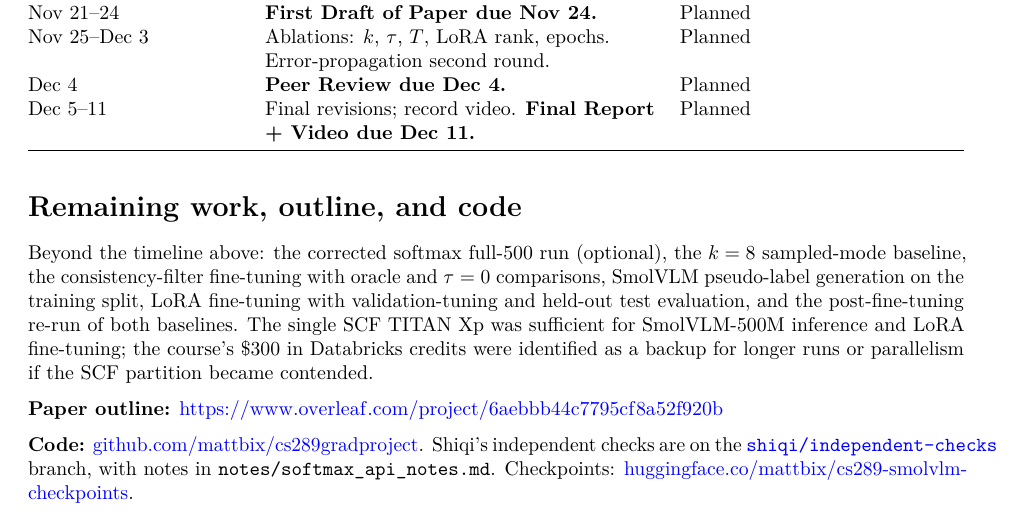
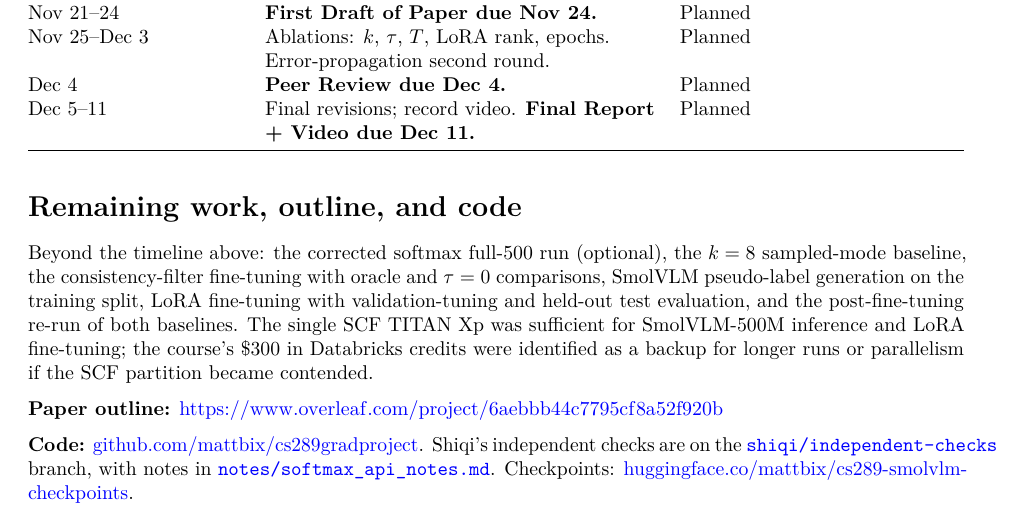
Before and after one commit to mattbix/cs289gradproject, a Quarto document (grad-project-progress.qmd): part of page 2 of 2, cut so that both start at the same text. The pictures show the output file grad-project-progress.pdf that the author committed with the source.

Commit message:
Hyperlink softmax_api_notes.md in progress report

```diff
--- a/grad-project-progress.qmd
+++ b/grad-project-progress.qmd
@@ -126,4 +126,4 @@ Beyond the timeline above: the corrected softmax full-500 run (optional), the $k
 
 **Paper outline:** <https://www.overleaf.com/project/6aebbb44c7795cf8a52f920b>
 
-**Code:** [github.com/mattbix/cs289gradproject](https://github.com/mattbix/cs289gradproject). Shiqi's independent checks are on the [`shiqi/independent-checks`](https://github.com/mattbix/cs289gradproject/tree/shiqi/independent-checks) branch, with notes in `notes/softmax_api_notes.md`. Checkpoints: [huggingface.co/mattbix/cs289-smolvlm-checkpoints](https://huggingface.co/mattbix/cs289-smolvlm-checkpoints).
+**Code:** [github.com/mattbix/cs289gradproject](https://github.com/mattbix/cs289gradproject). Shiqi's independent checks are on the [`shiqi/independent-checks`](https://github.com/mattbix/cs289gradproject/tree/shiqi/independent-checks) branch, with notes in [`notes/softmax_api_notes.md`](https://github.com/mattbix/cs289gradproject/blob/shiqi/independent-checks/notes/softmax_api_notes.md). Checkpoints: [huggingface.co/mattbix/cs289-smolvlm-checkpoints](https://huggingface.co/mattbix/cs289-smolvlm-checkpoints).
```
Also changed, not shown: grad-project-progress.pdf.
